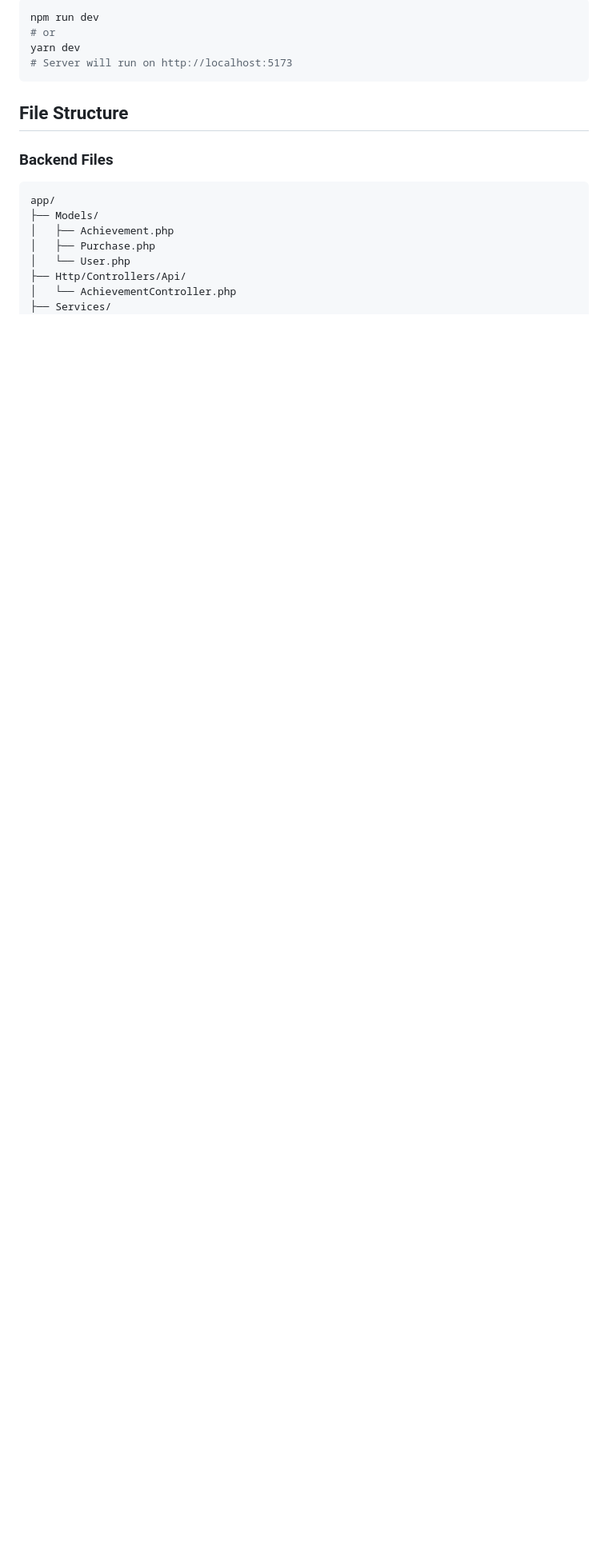
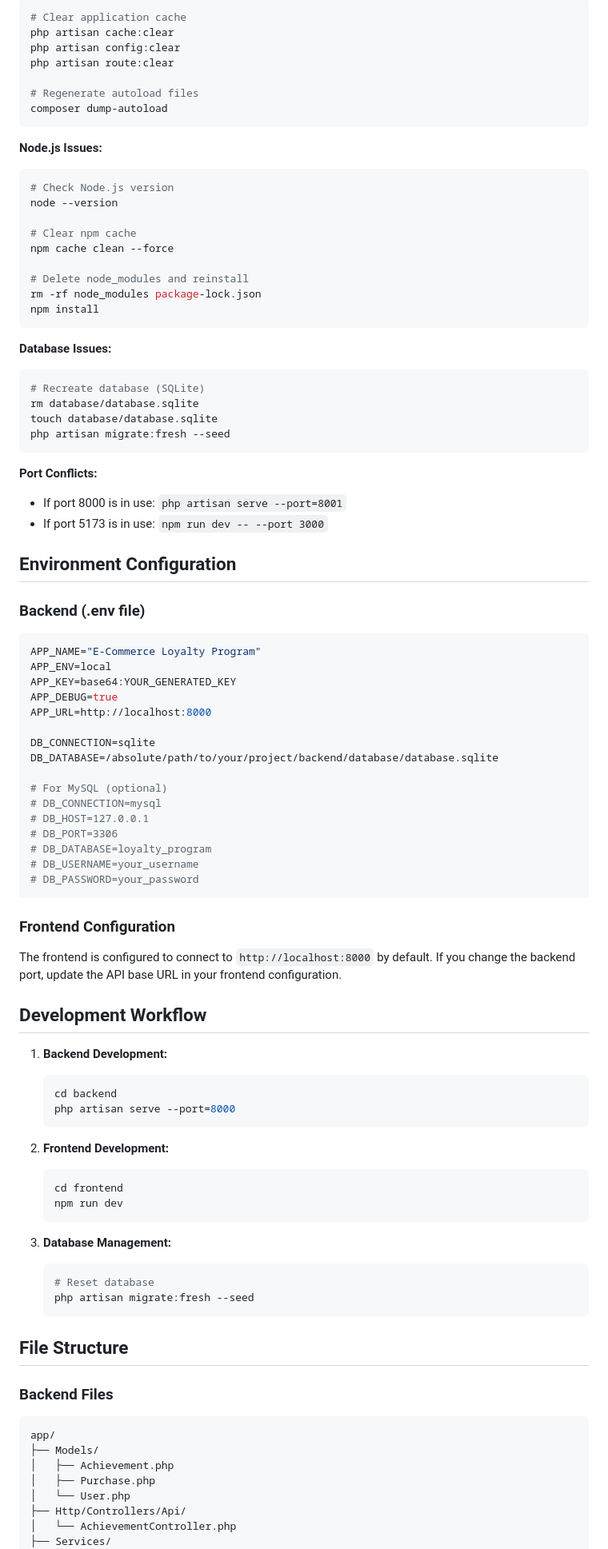
Before and after one commit to Praiseike/assessment, a Markdown page: README.md, the part around the change printed below. Shown: that part at 80% size. Rendered like a GitHub page; blank space fills up the shorter version.

````diff
--- a/README.md
+++ b/README.md
@@ -80,9 +186,82 @@ yarn install
 ```bash
-npm run dev
-# or
-yarn dev
-# Server will run on http://localhost:5173
+# Clear application cache
+php artisan cache:clear
+php artisan config:clear
+php artisan route:clear
+
+# Regenerate autoload files
+composer dump-autoload
 ```
+
+**Node.js Issues:**
+```bash
+# Check Node.js version
+node --version
+
+# Clear npm cache
+npm cache clean --force
+
+# Delete node_modules and reinstall
+rm -rf node_modules package-lock.json
+npm install
+```
+
+**Database Issues:**
+```bash
+# Recreate database (SQLite)
+rm database/database.sqlite
+touch database/database.sqlite
+php artisan migrate:fresh --seed
+```
+
+**Port Conflicts:**
+- If port 8000 is in use: `php artisan serve --port=8001`
+- If port 5173 is in use: `npm run dev -- --port 3000`
+
+## Environment Configuration
+
+### Backend (.env file)
+```env
+APP_NAME="E-Commerce Loyalty Program"
+APP_ENV=local
+APP_KEY=base64:YOUR_GENERATED_KEY
+APP_DEBUG=true
+APP_URL=http://localhost:8000
+
+DB_CONNECTION=sqlite
+DB_DATABASE=/absolute/path/to/your/project/backend/database/database.sqlite
+
+# For MySQL (optional)
+# DB_CONNECTION=mysql
+# DB_HOST=127.0.0.1
+# DB_PORT=3306
+# DB_DATABASE=loyalty_program
+# DB_USERNAME=your_username
+# DB_PASSWORD=your_password
+```
+
+### Frontend Configuration
+The frontend is configured to connect to `http://localhost:8000` by default. If you change the backend port, update the API base URL in your frontend configuration.
+
+## Development Workflow
+
+1. **Backend Development:**
+   ```bash
+   cd backend
+   php artisan serve --port=8000
+   ```
+
+2. **Frontend Development:**
+   ```bash
+   cd frontend
+   npm run dev
+   ```
+
+3. **Database Management:**
+   ```bash
+   # Reset database
+   php artisan migrate:fresh --seed
+   ```
 
 ## File Structure
 
````
Also changed, not shown: other parts of README.md (+174 -54 lines).
